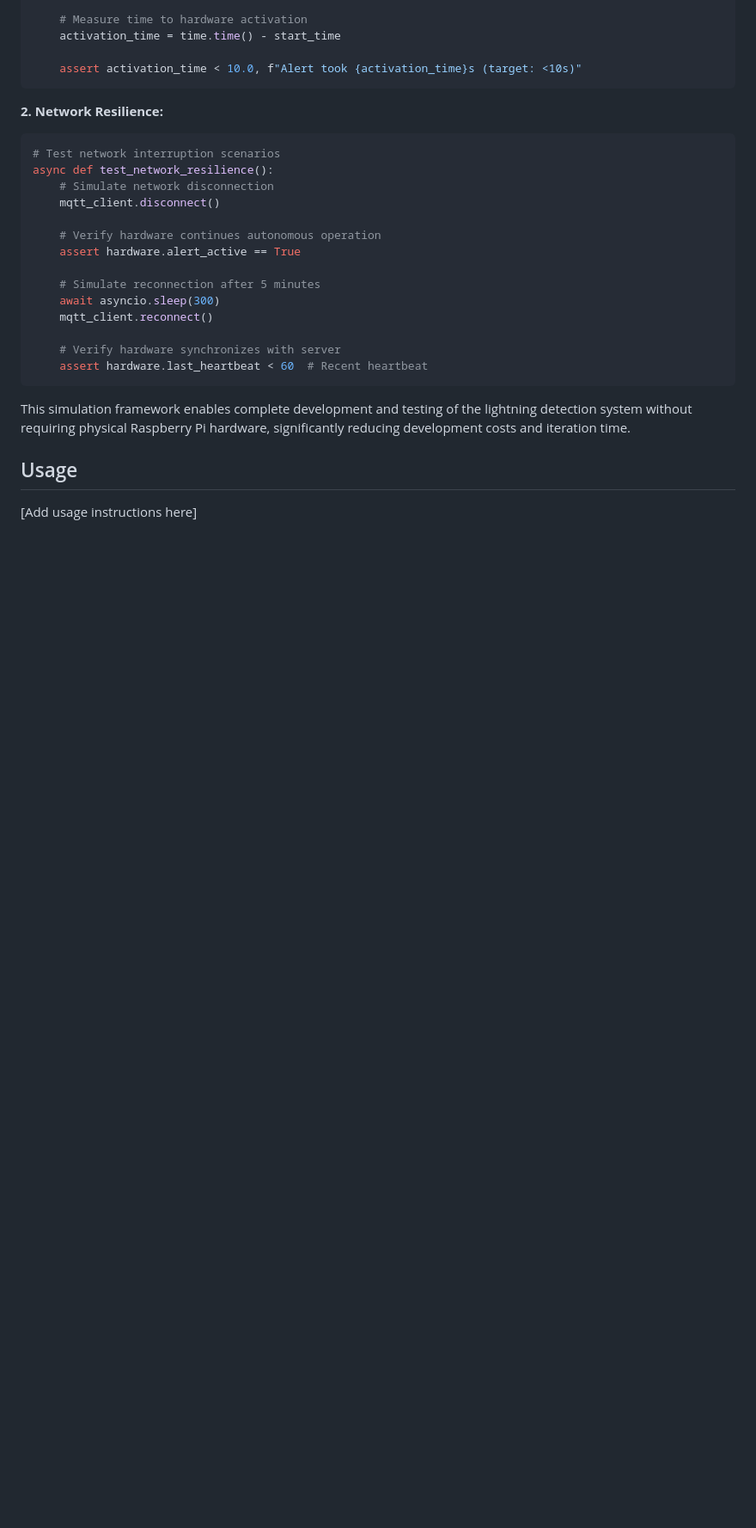
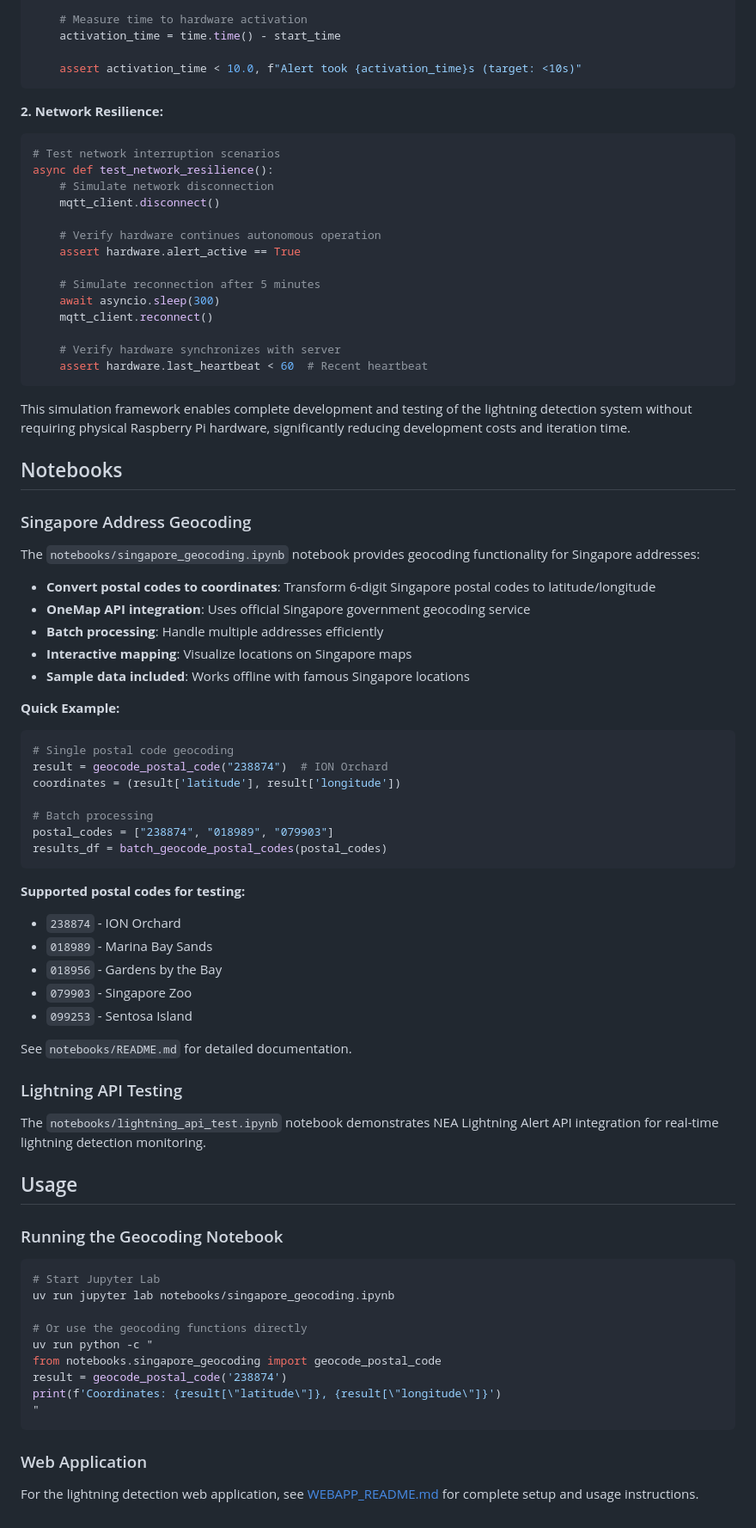
Before and after one commit to Caisho/ura-lightning-detection, a Markdown page: README.md, the part around the change. Shown at 86% size. GitHub-like rendering; blank space fills up the shorter version.

Commit message:
Add comprehensive documentation for Singapore geocoding notebook
Co-authored-by: Caisho <20179795+Caisho@users.noreply.github.com>

````diff
--- a/README.md
+++ b/README.md
@@ -2228,6 +2228,58 @@ async def test_network_resilience():
 
 This simulation framework enables complete development and testing of the lightning detection system without requiring physical Raspberry Pi hardware, significantly reducing development costs and iteration time.
 
+## Notebooks
+
+### Singapore Address Geocoding
+
+The `notebooks/singapore_geocoding.ipynb` notebook provides geocoding functionality for Singapore addresses:
+
+- **Convert postal codes to coordinates**: Transform 6-digit Singapore postal codes to latitude/longitude
+- **OneMap API integration**: Uses official Singapore government geocoding service
+- **Batch processing**: Handle multiple addresses efficiently
+- **Interactive mapping**: Visualize locations on Singapore maps
+- **Sample data included**: Works offline with famous Singapore locations
+
+**Quick Example:**
+```python
+# Single postal code geocoding
+result = geocode_postal_code("238874")  # ION Orchard
+coordinates = (result['latitude'], result['longitude'])
+
+# Batch processing
+postal_codes = ["238874", "018989", "079903"]
+results_df = batch_geocode_postal_codes(postal_codes)
+```
+
+**Supported postal codes for testing:**
+- `238874` - ION Orchard
+- `018989` - Marina Bay Sands
+- `018956` - Gardens by the Bay
+- `079903` - Singapore Zoo
+- `099253` - Sentosa Island
+
+See `notebooks/README.md` for detailed documentation.
+
+### Lightning API Testing
+
+The `notebooks/lightning_api_test.ipynb` notebook demonstrates NEA Lightning Alert API integration for real-time lightning detection monitoring.
+
 ## Usage
 
-[Add usage instructions here]
+### Running the Geocoding Notebook
+
+```bash
+# Start Jupyter Lab
+uv run jupyter lab notebooks/singapore_geocoding.ipynb
+
+# Or use the geocoding functions directly
+uv run python -c "
+from notebooks.singapore_geocoding import geocode_postal_code
+result = geocode_postal_code('238874')
+print(f'Coordinates: {result[\"latitude\"]}, {result[\"longitude\"]}')
+"
+```
+
+### Web Application
+
+For the lightning detection web application, see [WEBAPP_README.md](WEBAPP_README.md) for complete setup and usage instructions.
````
Also changed, not shown: notebooks/README.md (added, +126 -0 lines).
